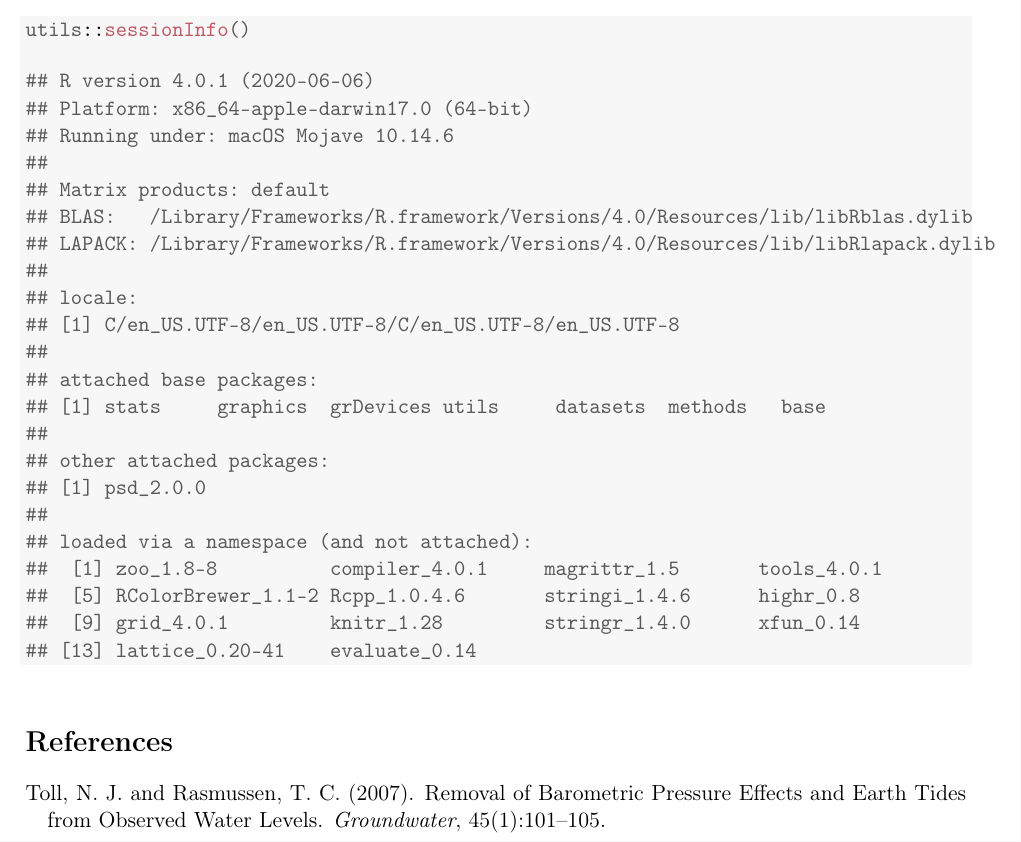
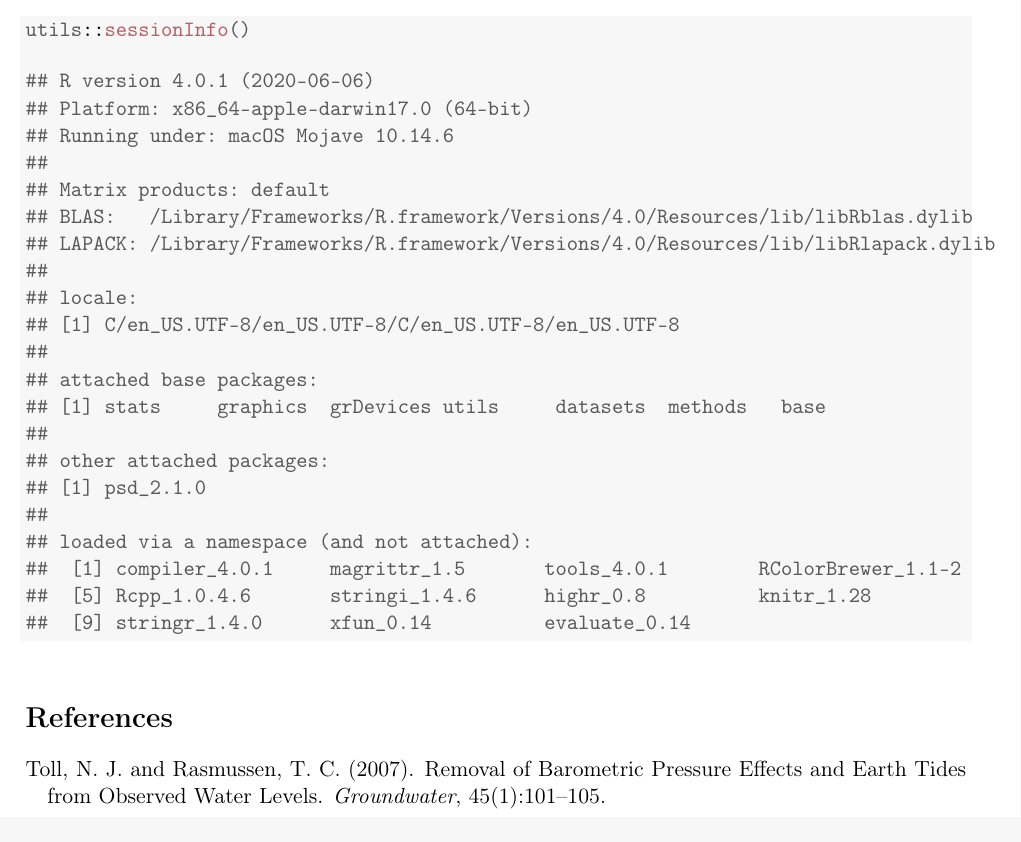
Before and after one commit to cran/psd, a LaTeX paper (vignettes/multivariate.tex): part of page 8 of 8, cut so that both start at the same text. Compiled offline with pdfLaTeX.

Commit message:
version 2.1.0

```diff
--- a/vignettes/multivariate.tex
+++ b/vignettes/multivariate.tex
@@ -423,13 +424,12 @@ The \Rcmd{psd} package can handle multivariate time series and provides results
 ## [1] stats     graphics  grDevices utils     datasets  methods   base
 ##
 ## other attached packages:
-## [1] psd_2.0.0
+## [1] psd_2.1.0
 ##
 ## loaded via a namespace (and not attached):
-##  [1] zoo_1.8-8          compiler_4.0.1     magrittr_1.5       tools_4.0.1
-##  [5] RColorBrewer_1.1-2 Rcpp_1.0.4.6       stringi_1.4.6      highr_0.8
-##  [9] grid_4.0.1         knitr_1.28         stringr_1.4.0      xfun_0.14
-## [13] lattice_0.20-41    evaluate_0.14
+##  [1] compiler_4.0.1     magrittr_1.5       tools_4.0.1        RColorBrewer_1.1-2
+##  [5] Rcpp_1.0.4.6       stringi_1.4.6      highr_0.8          knitr_1.28
+##  [9] stringr_1.4.0      xfun_0.14          evaluate_0.14
 \end{verbatim}
 \end{kframe}
 \end{knitrout}
```
Also changed, not shown: inst/doc/normalization.pdf, inst/doc/psd_overview.pdf, vignettes/multivariate.tex (3 more changed lines), 13 other files.
